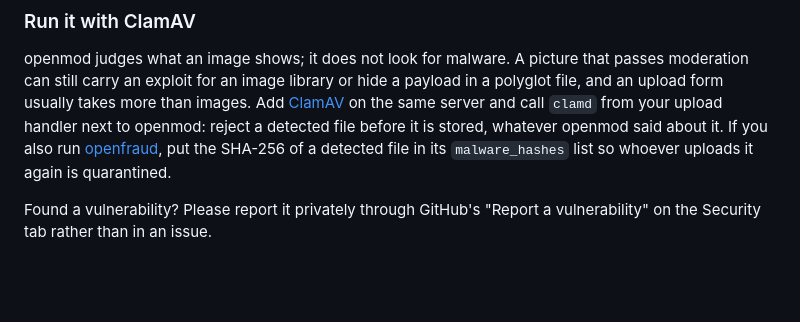
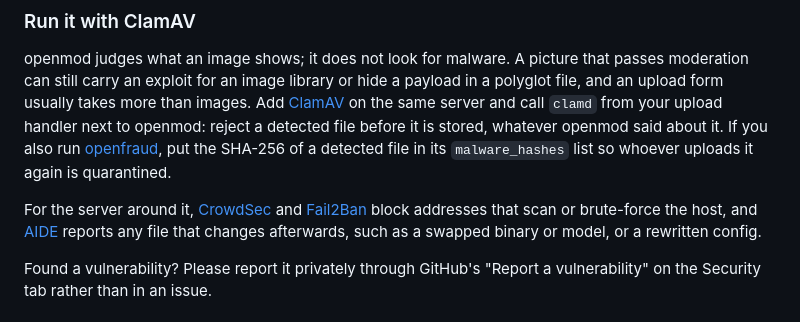
Before and after one commit to regisandre/openmod-rs, a Markdown page: README.md, the part around the change. Drawn GitHub-style; blank space fills up the shorter version.

Commit message:
README: suggest CrowdSec, Fail2Ban and AIDE for the server around openmod

```diff
--- a/README.md
+++ b/README.md
@@ -1134,6 +1134,12 @@ file before it is stored, whatever openmod said about it. If you also run
 a detected file in its `malware_hashes` list so whoever uploads it again is
 quarantined.
 
+For the server around it, [CrowdSec](https://www.crowdsec.net) and
+[Fail2Ban](https://github.com/fail2ban/fail2ban) block addresses that scan
+or brute-force the host, and [AIDE](https://aide.github.io/) reports any
+file that changes afterwards, such as a swapped binary or model, or a
+rewritten config.
+
 Found a vulnerability? Please report it privately through GitHub's
 "Report a vulnerability" on the Security tab rather than in an issue.
 
```
